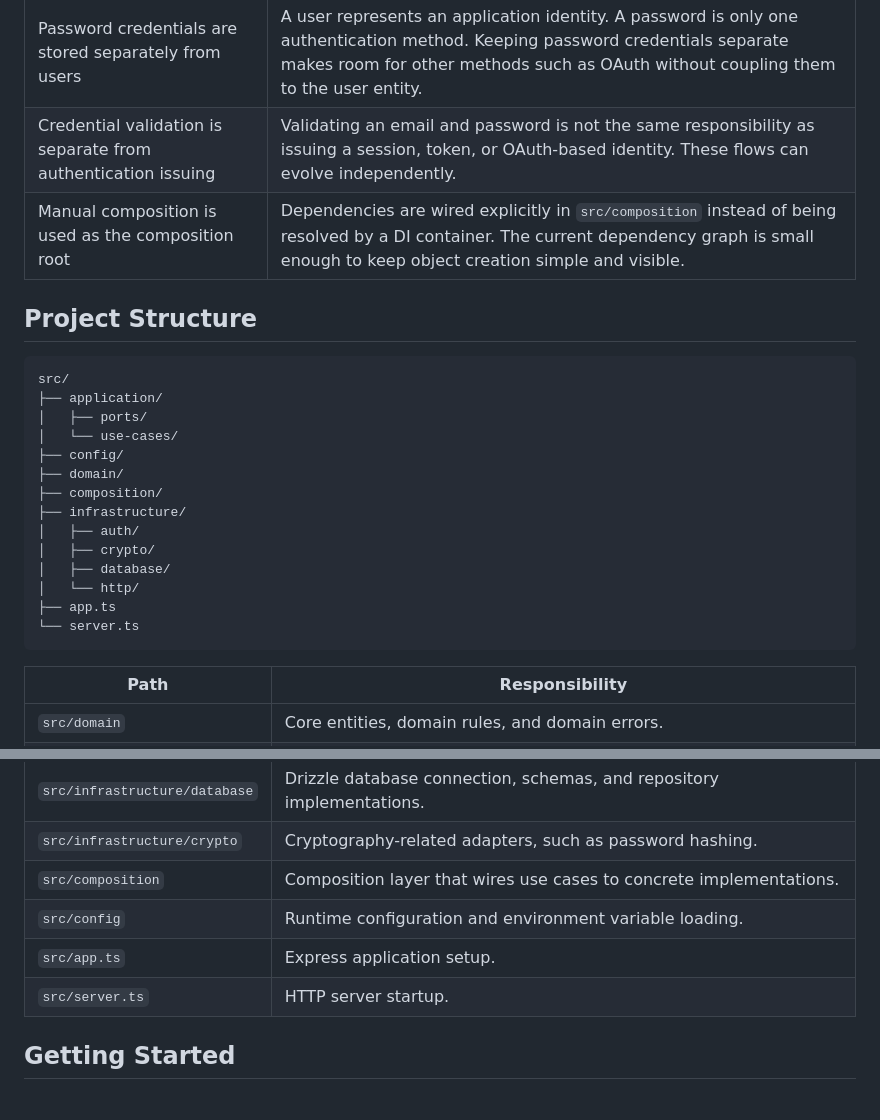
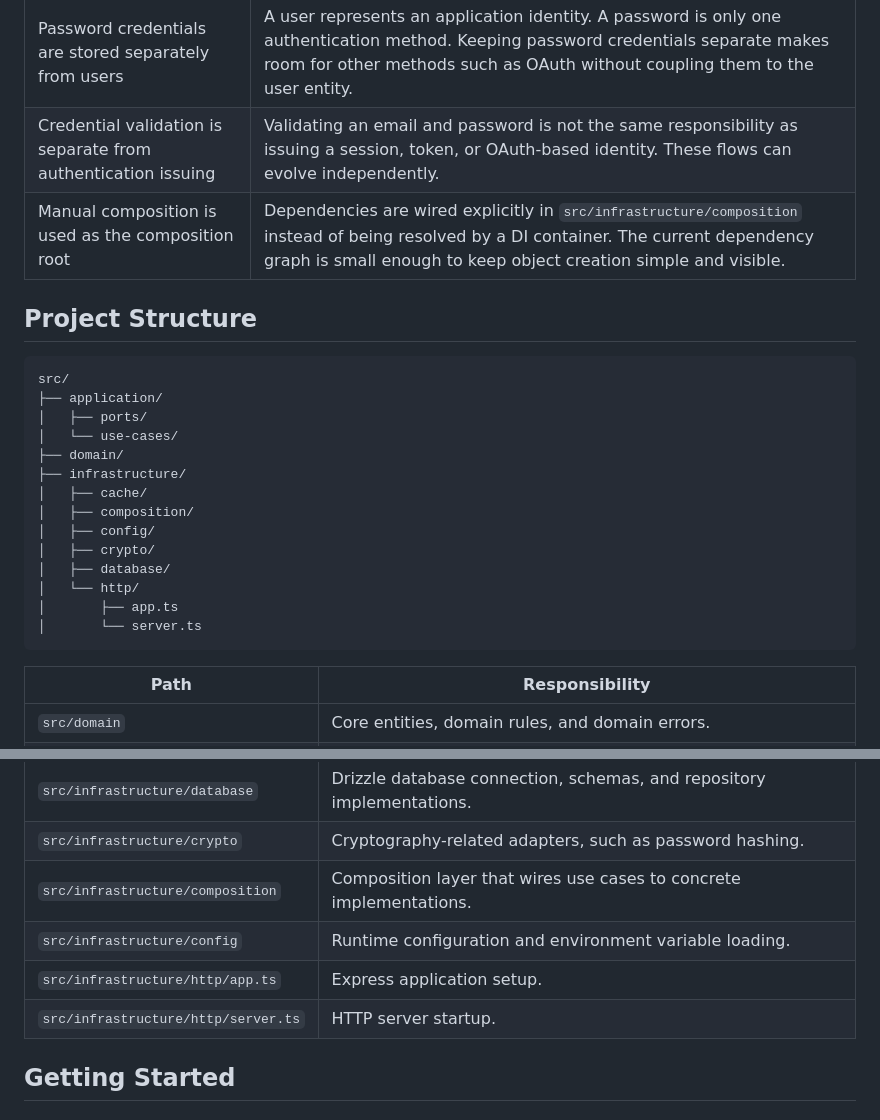
Before and after one commit to fecarneiro/auth, a Markdown page: README.md, 2 parts joined by grey strips. Rendered like a GitHub page.

Commit message:
docs(README): update composition root path and project structure details

````diff
--- a/README.md
+++ b/README.md
@@ -58,7 +58,7 @@ Some decisions in this project are intentionally simple to keep the architecture
 | HTTP controllers are inbound adapters | Controllers translate Express requests into use case inputs and HTTP responses. Express remains outside the application core. |
 | Password credentials are stored separately from users | A user represents an application identity. A password is only one authentication method. Keeping password credentials separate makes room for other methods such as OAuth without coupling them to the user entity. |
 | Credential validation is separate from authentication issuing | Validating an email and password is not the same responsibility as issuing a session, token, or OAuth-based identity. These flows can evolve independently. |
-| Manual composition is used as the composition root | Dependencies are wired explicitly in `src/composition` instead of being resolved by a DI container. The current dependency graph is small enough to keep object creation simple and visible. |
+| Manual composition is used as the composition root | Dependencies are wired explicitly in `src/infrastructure/composition` instead of being resolved by a DI container. The current dependency graph is small enough to keep object creation simple and visible. |
 
 ## Project Structure
 
@@ -67,16 +67,16 @@ src/
 ├── application/
 │   ├── ports/
 │   └── use-cases/
-├── config/
 ├── domain/
-├── composition/
 ├── infrastructure/
-│   ├── auth/
+│   ├── cache/
+│   ├── composition/
+│   ├── config/
 │   ├── crypto/
 │   ├── database/
 │   └── http/
-├── app.ts
-└── server.ts
+│       ├── app.ts
+│       └── server.ts
 ```
 
 | Path | Responsibility |
@@ -87,10 +87,10 @@ src/
 | `src/infrastructure/http` | Express routes, controllers, middlewares, and HTTP error mapping. |
 | `src/infrastructure/database` | Drizzle database connection, schemas, and repository implementations. |
 | `src/infrastructure/crypto` | Cryptography-related adapters, such as password hashing. |
-| `src/composition` | Composition layer that wires use cases to concrete implementations. |
-| `src/config` | Runtime configuration and environment variable loading. |
-| `src/app.ts` | Express application setup. |
-| `src/server.ts` | HTTP server startup. |
+| `src/infrastructure/composition` | Composition layer that wires use cases to concrete implementations. |
+| `src/infrastructure/config` | Runtime configuration and environment variable loading. |
+| `src/infrastructure/http/app.ts` | Express application setup. |
+| `src/infrastructure/http/server.ts` | HTTP server startup. |
 
 ## Getting Started
 
````
